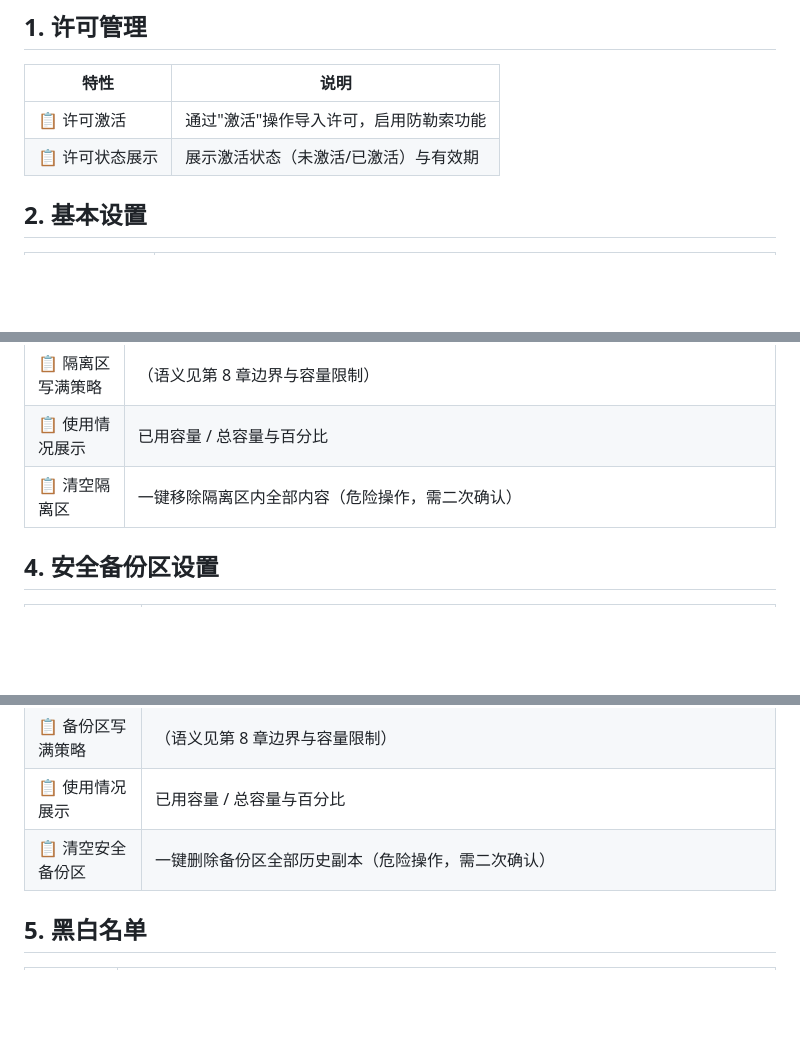
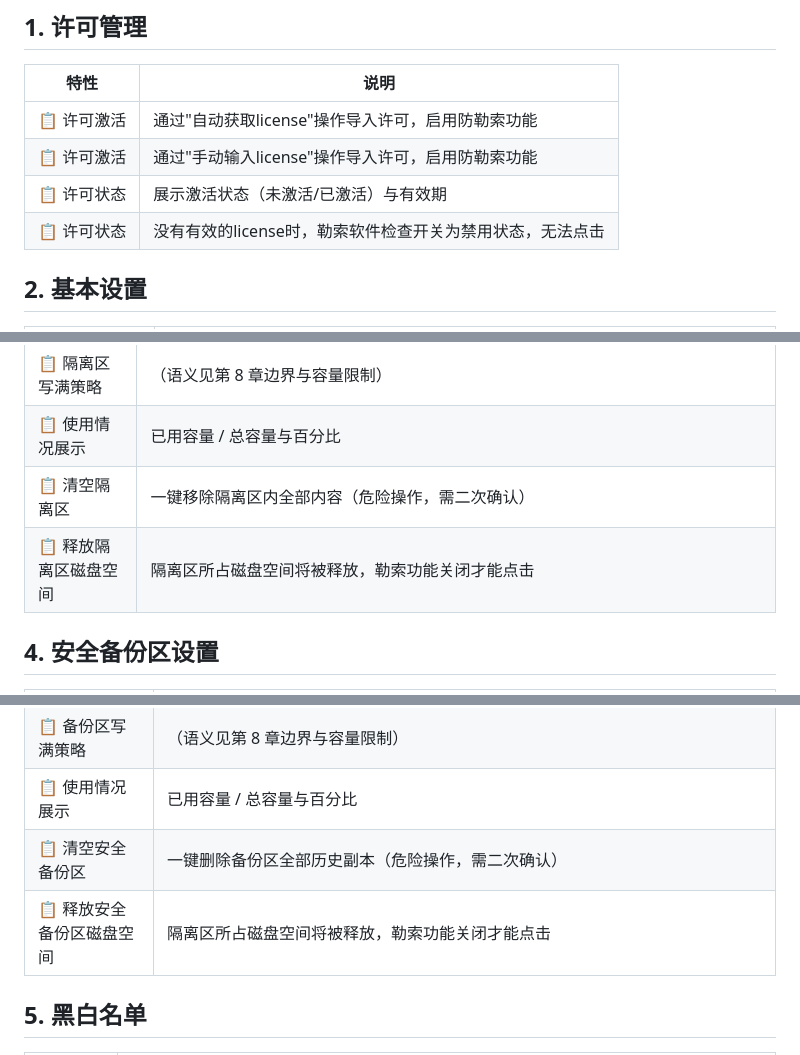
Before and after one commit to xd121614/ne_gfrguard, a Markdown page: doc/specs/features.md, 3 parts joined by grey strips. Rendered like a GitHub page; blank space fills up the shorter version.

Commit message:
补充特性

```diff
--- a/doc/specs/features.md
+++ b/doc/specs/features.md
@@ -8,8 +8,10 @@
 
 | 特性 | 说明 |
 | --- | --- |
-| 📋 许可激活 | 通过"激活"操作导入许可，启用防勒索功能 |
-| 📋 许可状态展示 | 展示激活状态（未激活/已激活）与有效期 |
+| 📋 许可激活 | 通过"自动获取license"操作导入许可，启用防勒索功能 |
+| 📋 许可激活 | 通过"手动输入license"操作导入许可，启用防勒索功能 |
+| 📋 许可状态 | 展示激活状态（未激活/已激活）与有效期 |
+| 📋 许可状态 | 没有有效的license时，勒索软件检查开关为禁用状态，无法点击 |
 
 ## 2. 基本设置
 
@@ -31,6 +33,7 @@
 | 📋 隔离区写满策略 | （语义见第 8 章边界与容量限制） |
 | 📋 使用情况展示 | 已用容量 / 总容量与百分比 |
 | 📋 清空隔离区 | 一键移除隔离区内全部内容（危险操作，需二次确认） |
+| 📋 释放隔离区磁盘空间 | 隔离区所占磁盘空间将被释放，勒索功能关闭才能点击 |
 
 ## 4. 安全备份区设置
 
@@ -42,6 +45,7 @@
 | 📋 备份区写满策略 | （语义见第 8 章边界与容量限制） |
 | 📋 使用情况展示 | 已用容量 / 总容量与百分比 |
 | 📋 清空安全备份区 | 一键删除备份区全部历史副本（危险操作，需二次确认） |
+| 📋 释放安全备份区磁盘空间 | 隔离区所占磁盘空间将被释放，勒索功能关闭才能点击 |
 
 ## 5. 黑白名单
 
```
